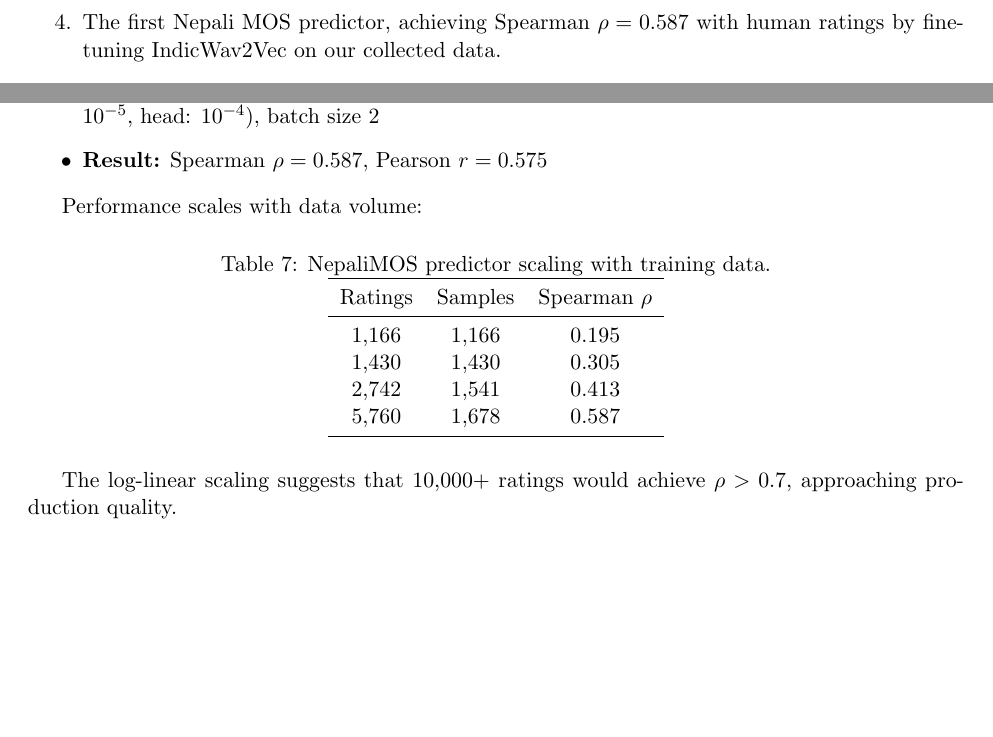
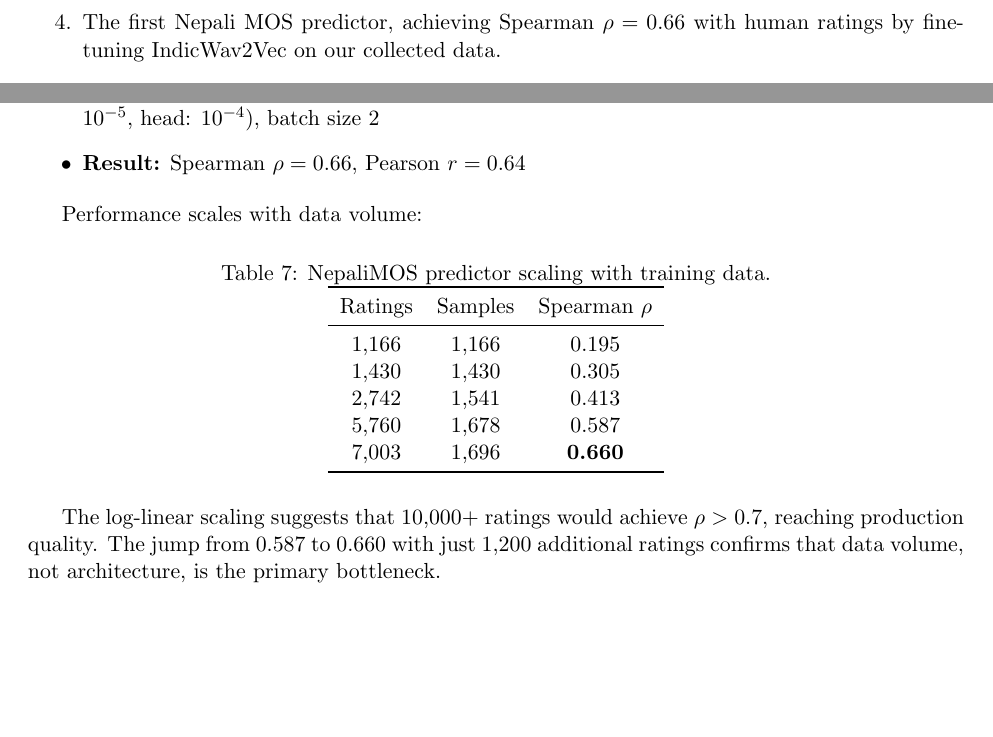
Before and after one commit to Ampixa/neptts-bench, a LaTeX paper (paper/neptts_bench.tex): two parts of pages 2 and 6 of 7, joined at a grey line, cut so that both start at the same text, the shorter picture padded with empty space. Compiled offline with pdfLaTeX.

Commit message:
Update NepaliMOS to Spearman 0.660, upload v9 model

```diff
--- a/paper/neptts_bench.tex
+++ b/paper/neptts_bench.tex
@@ -35,7 +35,7 @@ We present NepTTS-Bench with the following contributions:
 \item A curated sentence set of 205 sentences covering 77 phonological minimal pairs across 9 contrast categories specific to Nepali phonology (aspiration, retroflexion, nasalization, gemination, schwa deletion).
 \item Evaluation of 12 systems (10 TTS + 2 human baselines) using 6 automated metrics and human MOS ratings from 207 native speakers.
 \item Evidence that automated MOS predictors trained on English systematically disagree with Nepali native speaker preferences, demonstrating the need for language-specific evaluation.
-\item The first Nepali MOS predictor, achieving Spearman $\rho = 0.587$ with human ratings by fine-tuning IndicWav2Vec on our collected data.
+\item The first Nepali MOS predictor, achieving Spearman $\rho = 0.66$ with human ratings by fine-tuning IndicWav2Vec on our collected data.
 \item A complete open-source toolkit: benchmark sentences, evaluation CLI (\texttt{neptts-eval}), web-based rating application, and all evaluation data.\footnote{GitHub: \url{https://github.com/Ampixa/neptts-bench}, HuggingFace: \url{https://huggingface.co/datasets/ampixa/neptts-bench}}
 \end{enumerate}
 
@@ -252,7 +252,7 @@ We train the first Nepali-specific MOS predictor by fine-tuning IndicWav2Vec bas
 \begin{itemize}
 \item \textbf{Architecture:} IndicWav2Vec base (top 4 transformer layers unfrozen) + 2-layer MLP head (768 $\rightarrow$ 256 $\rightarrow$ 1)
 \item \textbf{Training:} 7,003 human ratings, MSE loss, Adam with differential learning rates (backbone: $10^{-5}$, head: $10^{-4}$), batch size 2
-\item \textbf{Result:} Spearman $\rho = 0.587$, Pearson $r = 0.575$
+\item \textbf{Result:} Spearman $\rho = 0.66$, Pearson $r = 0.64$
 \end{itemize}
 
 Performance scales with data volume:
@@ -269,11 +269,12 @@ Ratings & Samples & Spearman $\rho$ \\
 1,430 & 1,430 & 0.305 \\
 2,742 & 1,541 & 0.413 \\
 5,760 & 1,678 & 0.587 \\
+7,003 & 1,696 & \textbf{0.660} \\
 \bottomrule
 \end{tabular}
 \end{table}
 
-The log-linear scaling suggests that 10,000+ ratings would achieve $\rho > 0.7$, approaching production quality.
+The log-linear scaling suggests that 10,000+ ratings would achieve $\rho > 0.7$, reaching production quality. The jump from 0.587 to 0.660 with just 1,200 additional ratings confirms that data volume, not architecture, is the primary bottleneck.
 
 \section{Discussion}
 
```
Also changed, not shown: paper/neptts_bench.tex (2 more changed lines).
